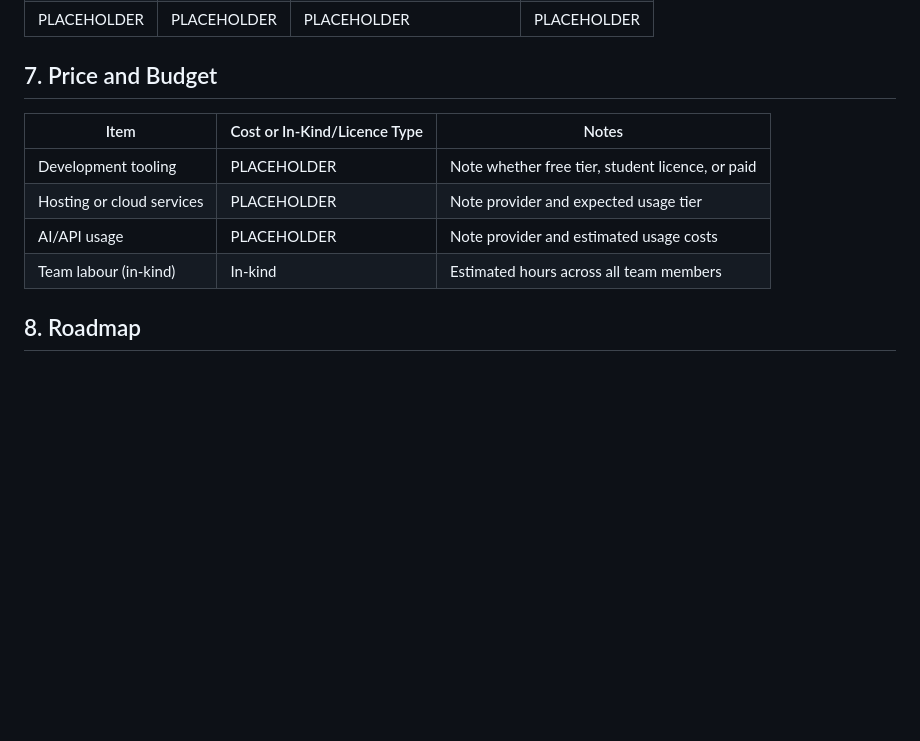
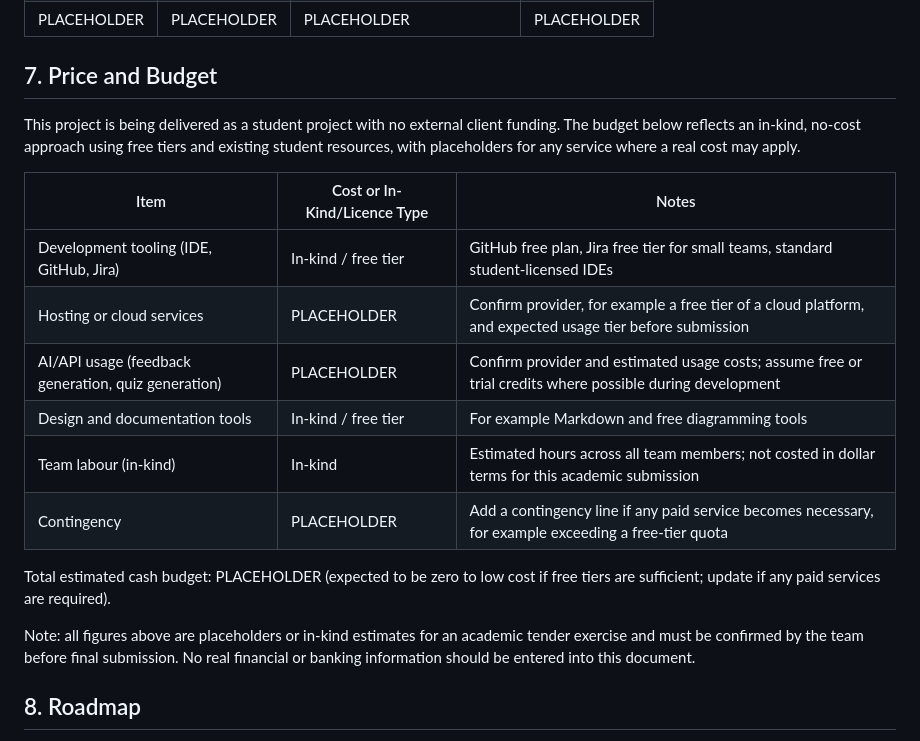
Before and after one commit to Kartik0219/learning-journey-assistant, a Markdown page: docs/TENDER_DOCUMENT.md, the part around one of its changes. Drawn GitHub-style; blank space fills up the shorter version.

```diff
--- a/docs/TENDER_DOCUMENT.md
+++ b/docs/TENDER_DOCUMENT.md
@@ -93,12 +104,20 @@ Constraints include reliance on Moodle data access and permissions, handling of
 
 ## 7. Price and Budget
 
+This project is being delivered as a student project with no external client funding. The budget below reflects an in-kind, no-cost approach using free tiers and existing student resources, with placeholders for any service where a real cost may apply.
+
 | Item | Cost or In-Kind/Licence Type | Notes |
 | --- | --- | --- |
-| Development tooling | PLACEHOLDER | Note whether free tier, student licence, or paid |
-| Hosting or cloud services | PLACEHOLDER | Note provider and expected usage tier |
-| AI/API usage | PLACEHOLDER | Note provider and estimated usage costs |
-| Team labour (in-kind) | In-kind | Estimated hours across all team members |
+| Development tooling (IDE, GitHub, Jira) | In-kind / free tier | GitHub free plan, Jira free tier for small teams, standard student-licensed IDEs |
+| Hosting or cloud services | PLACEHOLDER | Confirm provider, for example a free tier of a cloud platform, and expected usage tier before submission |
+| AI/API usage (feedback generation, quiz generation) | PLACEHOLDER | Confirm provider and estimated usage costs; assume free or trial credits where possible during development |
+| Design and documentation tools | In-kind / free tier | For example Markdown and free diagramming tools |
+| Team labour (in-kind) | In-kind | Estimated hours across all team members; not costed in dollar terms for this academic submission |
+| Contingency | PLACEHOLDER | Add a contingency line if any paid service becomes necessary, for example exceeding a free-tier quota |
+
+Total estimated cash budget: PLACEHOLDER (expected to be zero to low cost if free tiers are sufficient; update if any paid services are required).
+
+Note: all figures above are placeholders or in-kind estimates for an academic tender exercise and must be confirmed by the team before final submission. No real financial or banking information should be entered into this document.
 
 ## 8. Roadmap
 
```
Also changed, not shown: other parts of docs/TENDER_DOCUMENT.md (+16 -5 lines).
